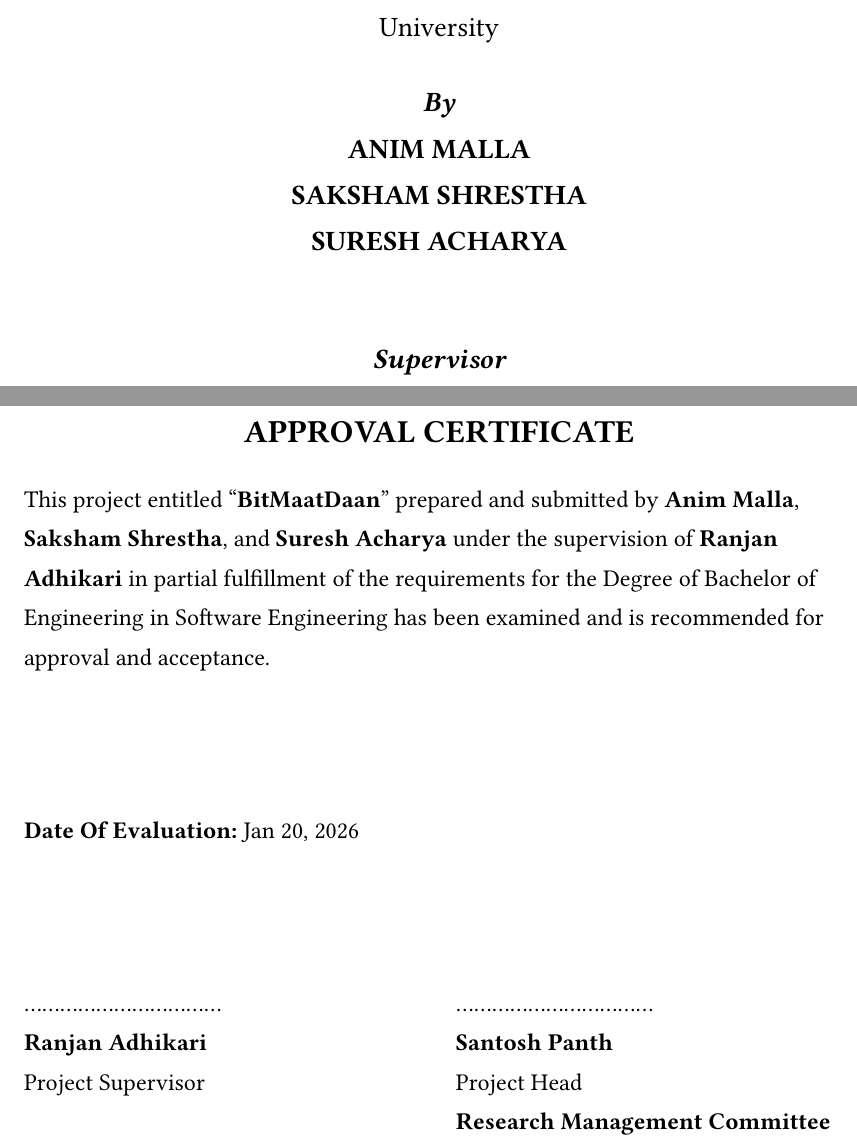
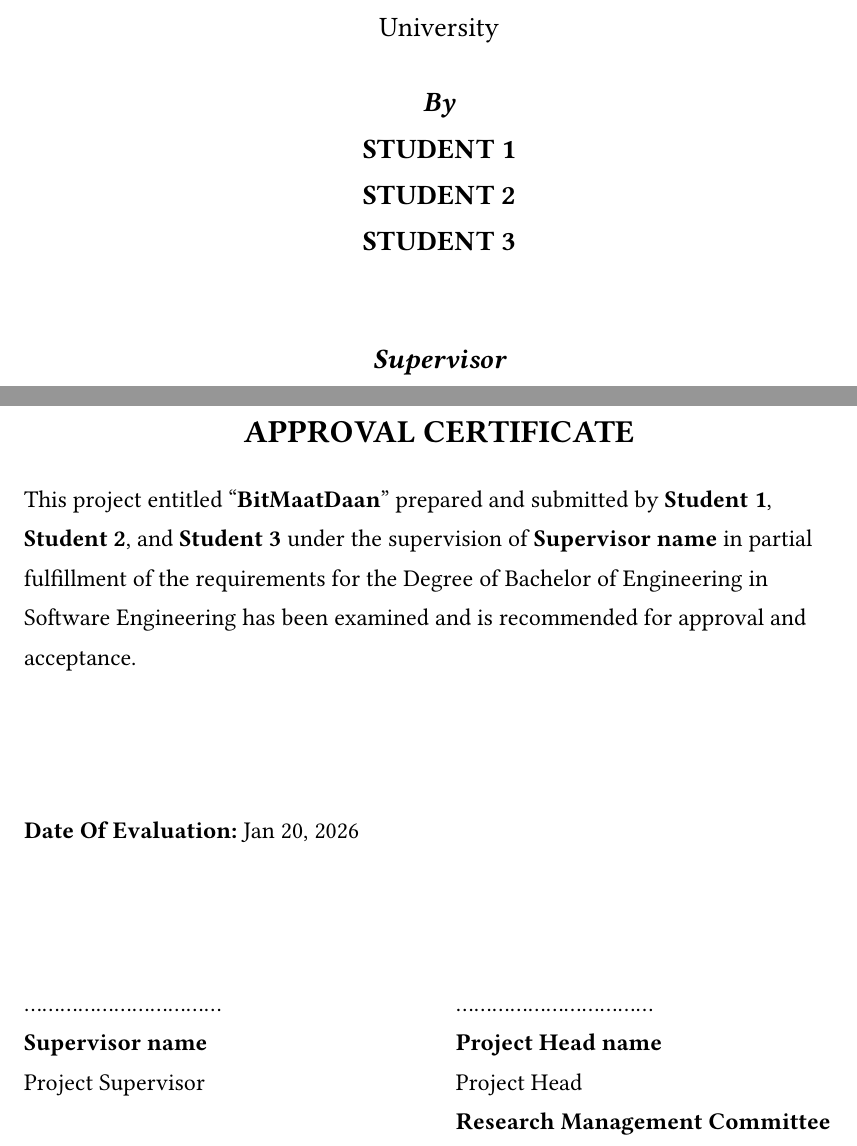
Before and after one commit to XIAOR1Ck/gces-report-typst, a Typst document (main.typ, which reads lib.typ): two parts of pages 2 and 3 of 8, joined at a grey line, cut so that both start at the same text. Compiled offline with Typst 0.15; a missing font is replaced by an installed copy or a similar font.

```diff
--- a/lib.typ
+++ b/lib.typ
@@ -15,10 +15,10 @@
   document-type: "Report",
   project-type: "Major",
   title: "BitMaatDaan",
-  students : ("Anim Malla", "Saksham Shrestha", "Suresh Acharya"),
+  students : ("Student 1", "Student 2", "Student 3"),
   logo: image("/assets/gces-logo.png", width: 30%),
   date: datetime.today(),
-  project-head: "Santosh Panth",
-  supervisor: "Ranjan Adhikari",
+  project-head: "Project Head name",
+  supervisor: "Supervisor name",
   front-matter: (:)
 ) = {
```
Also changed, not shown: layouts/coverpage.typ (renamed from coverpage.typ), layouts/fig.typ (renamed from fig.typ), layouts/frontpage.typ (renamed from frontpage.typ), layouts/style.typ (renamed from style.typ), lib.typ (22 more changed lines).
